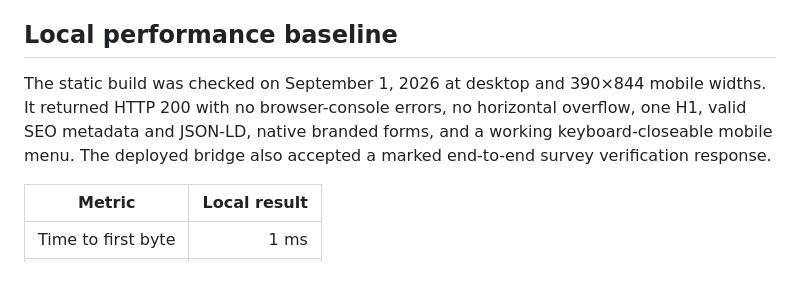
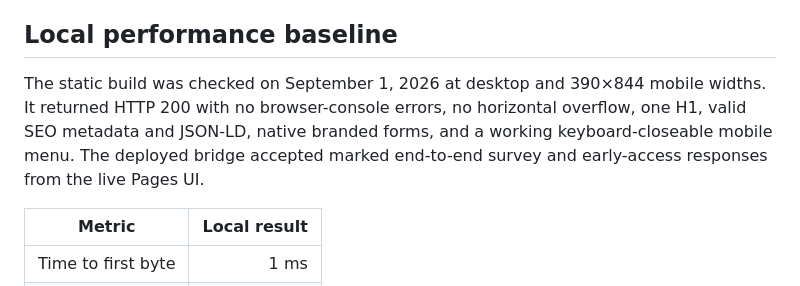
Before and after one commit to theprudentist-alt/prudentist, a Markdown page: PRODUCTION_READINESS.md, the part around the change. Drawn GitHub-style.

Commit message:
docs: record live form bridge verification

```diff
--- a/PRODUCTION_READINESS.md
+++ b/PRODUCTION_READINESS.md
@@ -157,7 +157,7 @@ After the final domain is known:
 
 ## Local performance baseline
 
-The static build was checked on September 1, 2026 at desktop and 390×844 mobile widths. It returned HTTP 200 with no browser-console errors, no horizontal overflow, one H1, valid SEO metadata and JSON-LD, native branded forms, and a working keyboard-closeable mobile menu. The deployed bridge also accepted a marked end-to-end survey verification response.
+The static build was checked on September 1, 2026 at desktop and 390×844 mobile widths. It returned HTTP 200 with no browser-console errors, no horizontal overflow, one H1, valid SEO metadata and JSON-LD, native branded forms, and a working keyboard-closeable mobile menu. The deployed bridge accepted marked end-to-end survey and early-access responses from the live Pages UI.
 
 | Metric | Local result |
 |---|---:|
```
